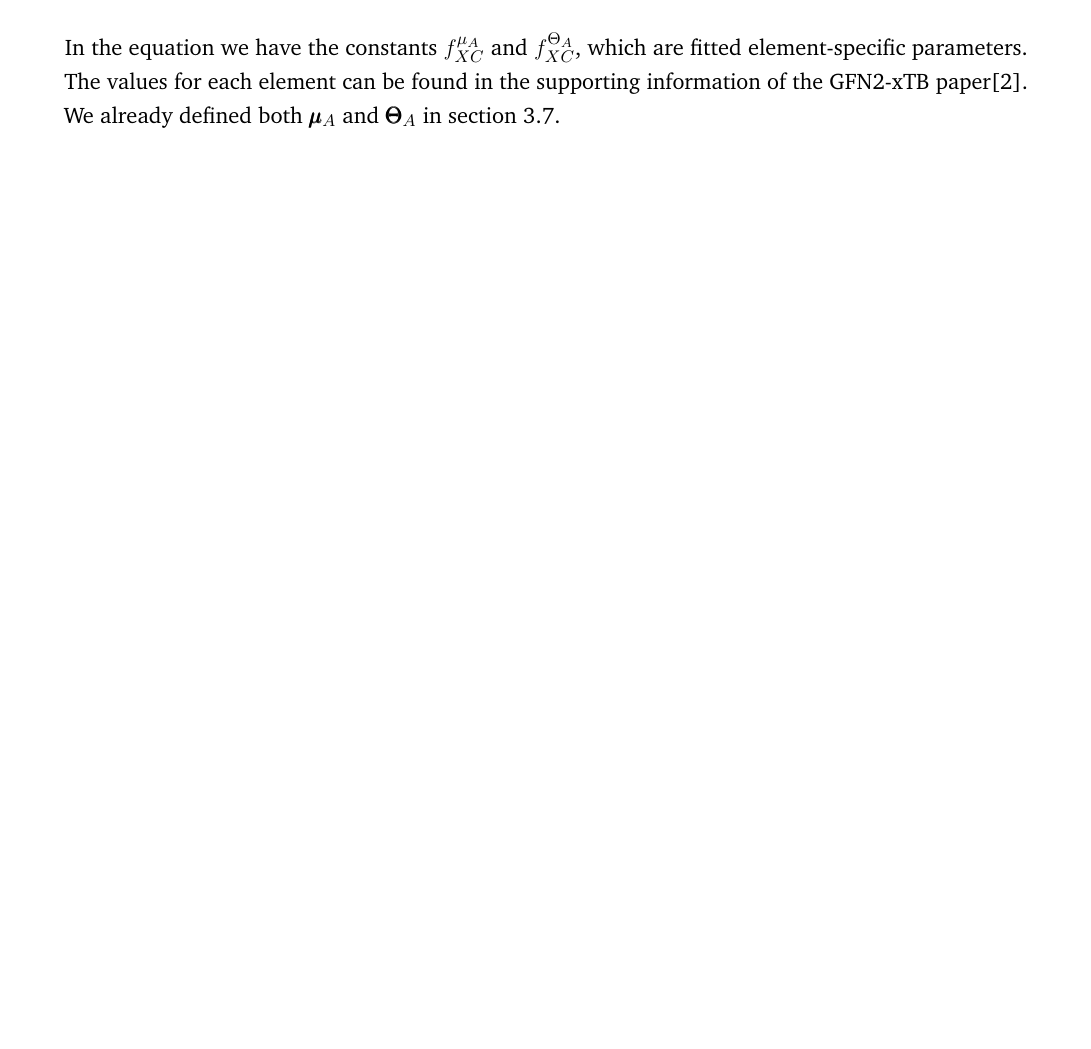
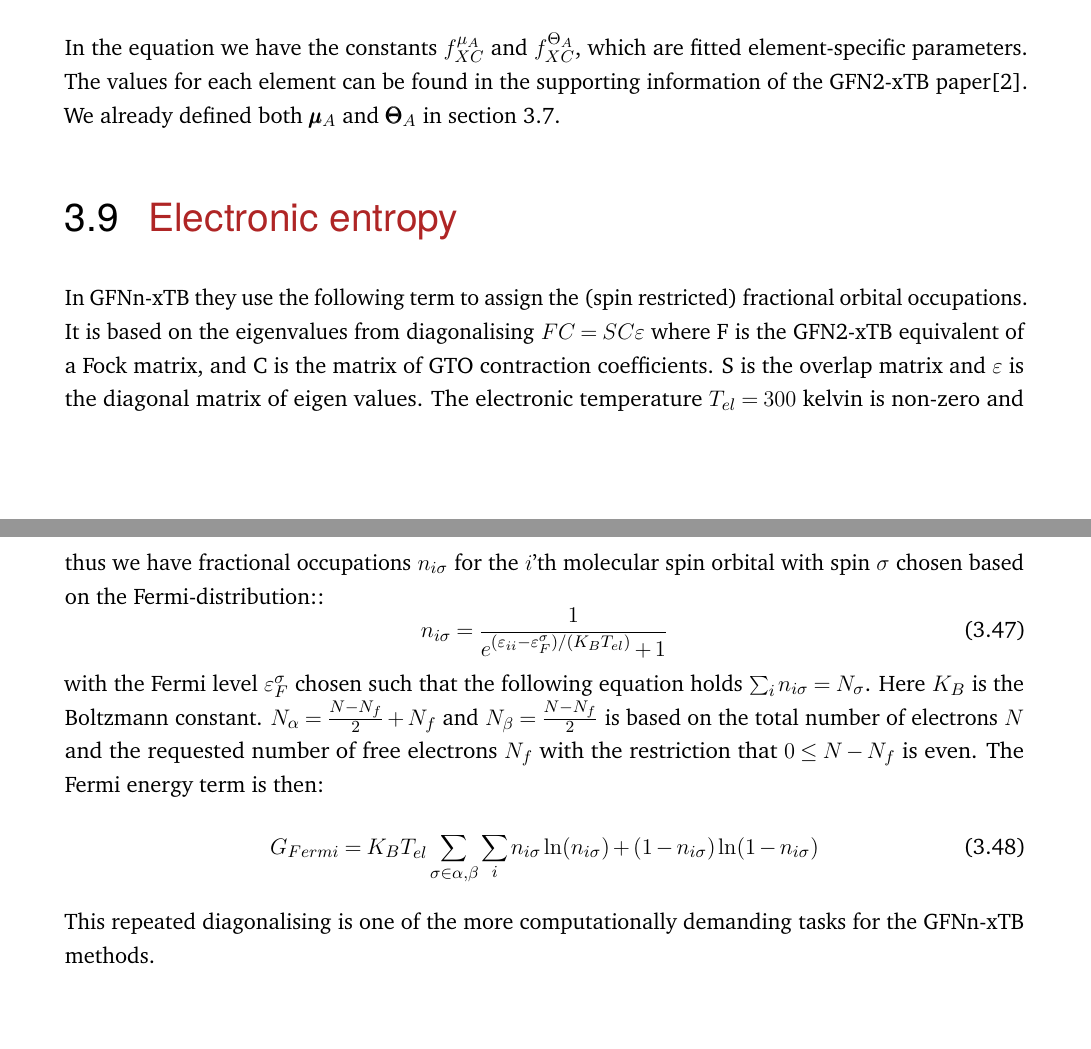
Before and after one commit to AceMouse/xTB-math, a LaTeX thesis (report/main.tex, which reads report/theory/GFN2.tex): part of page 30 of 83 before the commit and two parts of pages 30 and 31 of 84 after it, the two joined at a grey line, cut so that both start at the same text, the shorter picture padded with empty space. Compiled offline with pdfLaTeX.

Commit message:
add fermi term
Signed-off-by: AceMouse <humle000@gmail.com>

```diff
--- a/report/theory/GFN2.tex
+++ b/report/theory/GFN2.tex
@@ -639,3 +640,15 @@ The anisotropic exchange correlation term $E_{AXC}$ is supposed to capture chang
 
 In the equation we have the constants $f_{XC}^{\mu_A}$ and $f_{XC}^{\Theta_A}$, which are fitted element-specific parameters. The values for each element can be found in the supporting information of the GFN2-xTB paper\cite{bannwarth2019}.
 We already defined both $\pmb{\mu}_A$ and $\pmb{\Theta}_A$ in \autoref{sec:AES}.
+
+\section{Electronic entropy}
+In GFNn-xTB they use the following term to assign the (spin restricted) fractional orbital occupations. It is based on the eigenvalues from diagonalising $FC=SC\varepsilon$ where F is the GFN2-xTB equivalent of a Fock matrix, and C is the matrix of GTO contraction coefficients. S is the overlap matrix and $\varepsilon$ is the diagonal matrix of eigen values. The electronic temperature $T_{el}=300$ kelvin is non-zero and thus we have fractional occupations $n_{i\sigma}$ for the $i$'th molecular spin orbital with spin $\sigma$ chosen based on the Fermi-distribution::
+\begin{equation}
+    n_{i\sigma} = \frac{1}{e^{(\varepsilon_{ii}-\varepsilon^\sigma_F)/(K_BT_{el})}+1}
+\end{equation}
+with the Fermi level $\varepsilon_F^\sigma$ chosen such that the following equation holds $\sum_in_{i\sigma}=N_{\sigma}$. Here $K_B$ is the Boltzmann constant. $N_\alpha=\frac{N-N_f}{2}+N_f $ and $N_\beta=\frac{N-N_f}{2}$ is based on the total number of electrons $N$ and the requested number of free electrons $N_f$ with the restriction that $0\leq N-N_f$ is even.
+The Fermi energy term is then:
+\begin{equation}
+    G_{Fermi} = K_BT_{el}\sum_{\sigma\in\alpha,\beta}\sum_in_{i\sigma}\ln(n_{i\sigma}) + (1-n_{i\sigma})\ln(1-n_{i\sigma})
+\end{equation}
+This repeated diagonalising is one of the more computationally demanding tasks for the GFNn-xTB methods.
```
Also changed, not shown: report/main.pdf, report/theory/GFN2.tex (1 more changed lines).
